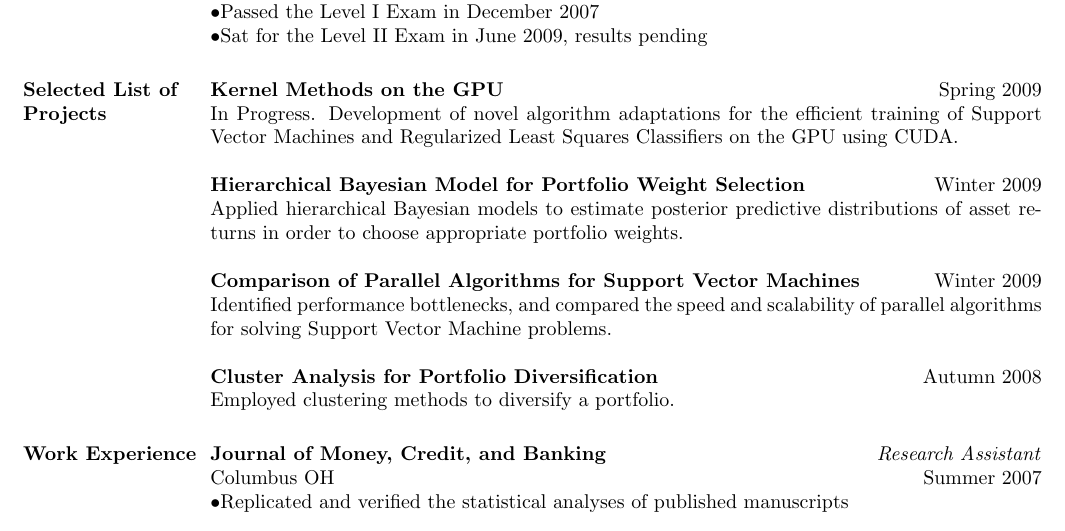
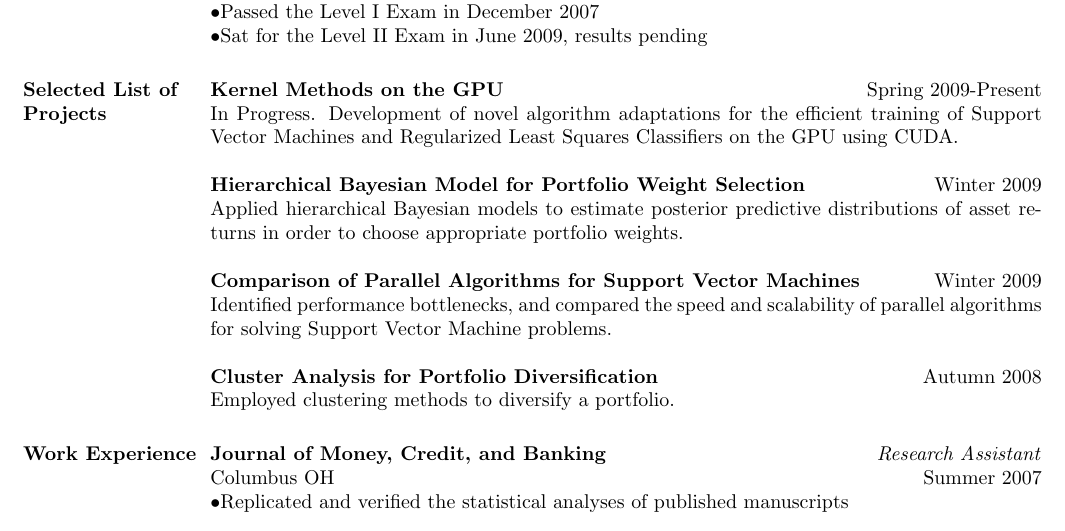
Before and after one commit to nesnahojk/keith-johansen-resume, a LaTeX CV (keith_johansen_resume.tex): part of the page, cut so that both start at the same text. Compiled offline with pdfLaTeX.

Commit message:
changed date on GPU

```diff
--- a/keith_johansen_resume.tex
+++ b/keith_johansen_resume.tex
@@ -77,7 +77,7 @@ $\bullet$Sat for the Level II Exam in June 2009, results pending
 
 \section{\textsc{Selected List of Projects}}
 \employer{\textbf{Kernel Methods on the GPU}}
-\dates{Spring 2009}
+\dates{Spring 2009-Present}
 \begin{position}
 In Progress. Development of novel algorithm adaptations for the efficient training of Support Vector Machines and Regularized Least Squares Classifiers on the GPU using CUDA.
 \end{position}
```
Also changed, not shown: keith_johansen_resume.pdf.
